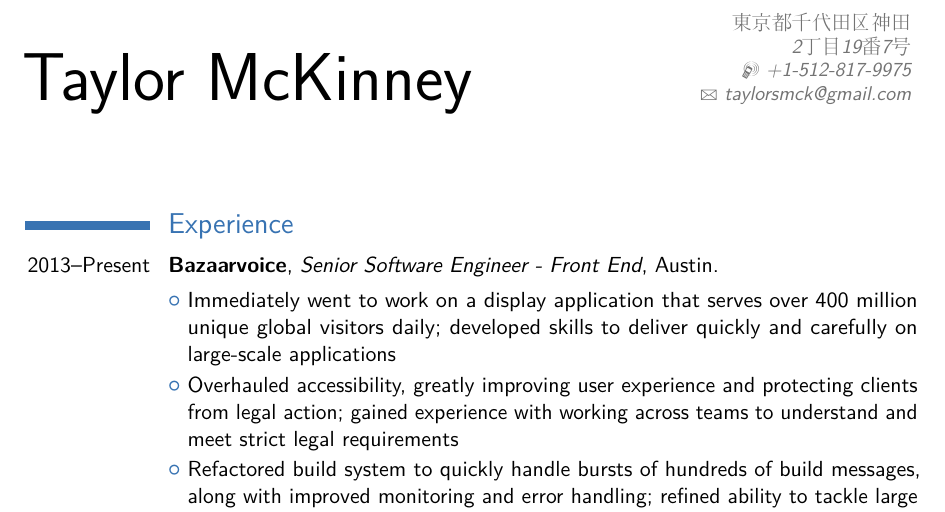
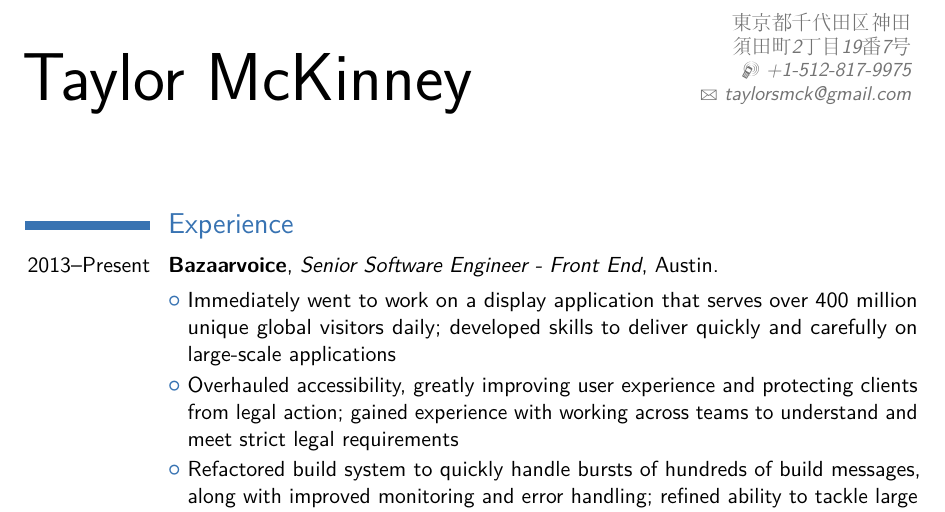
Before and after one commit to taylormck/resume, a LaTeX CV (resume.tex): part of the page, cut so that both start at the same text. Compiled offline with pdfLaTeX.

Commit message:
Another address touch up

```diff
--- a/resume.tex
+++ b/resume.tex
@@ -48,7 +48,7 @@
 
 % All information in this block is optional, comment out any lines you don't need
 % \title{}
-\address{東京都千代田区神田}{2丁目19番7号}
+\address{東京都千代田区神田}{須田町2丁目19番7号}
 \mobile{+1-512-817-9975}
 % The first argument is the url for the clickable link,
 % the second argument is the url displayed in the template
```
Also changed, not shown: resume.pdf.
